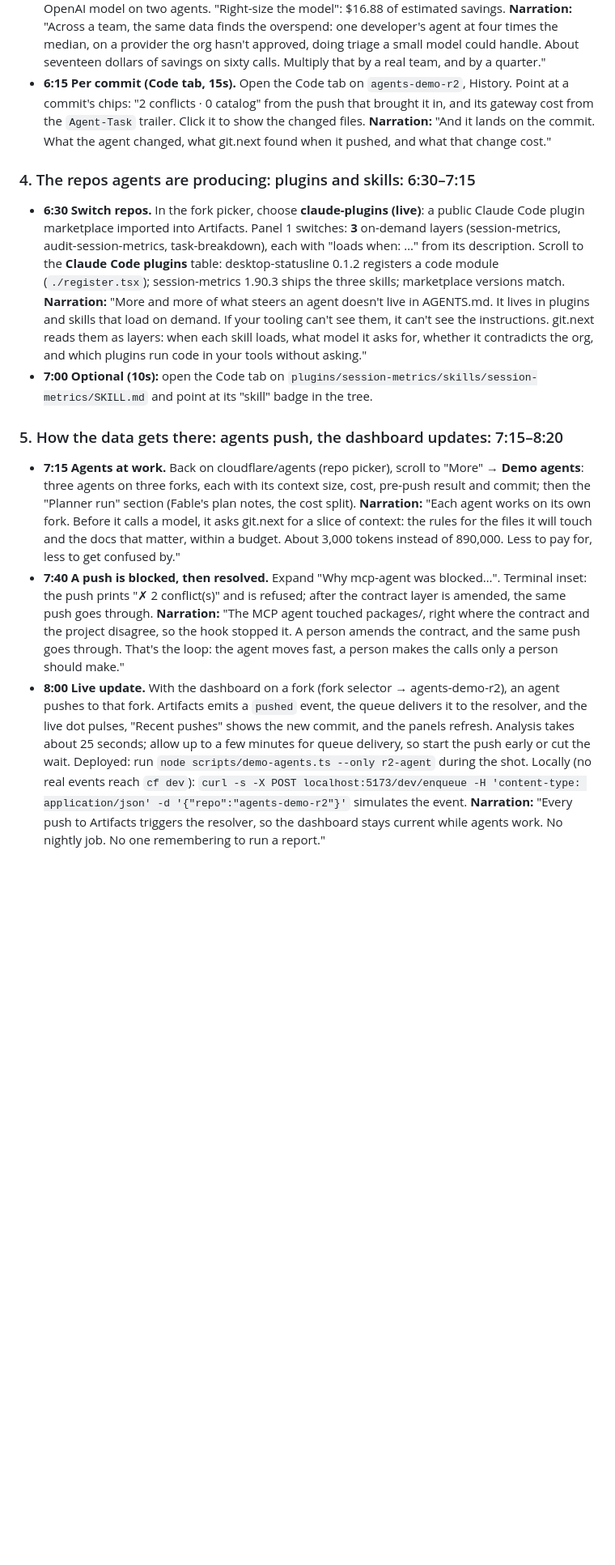
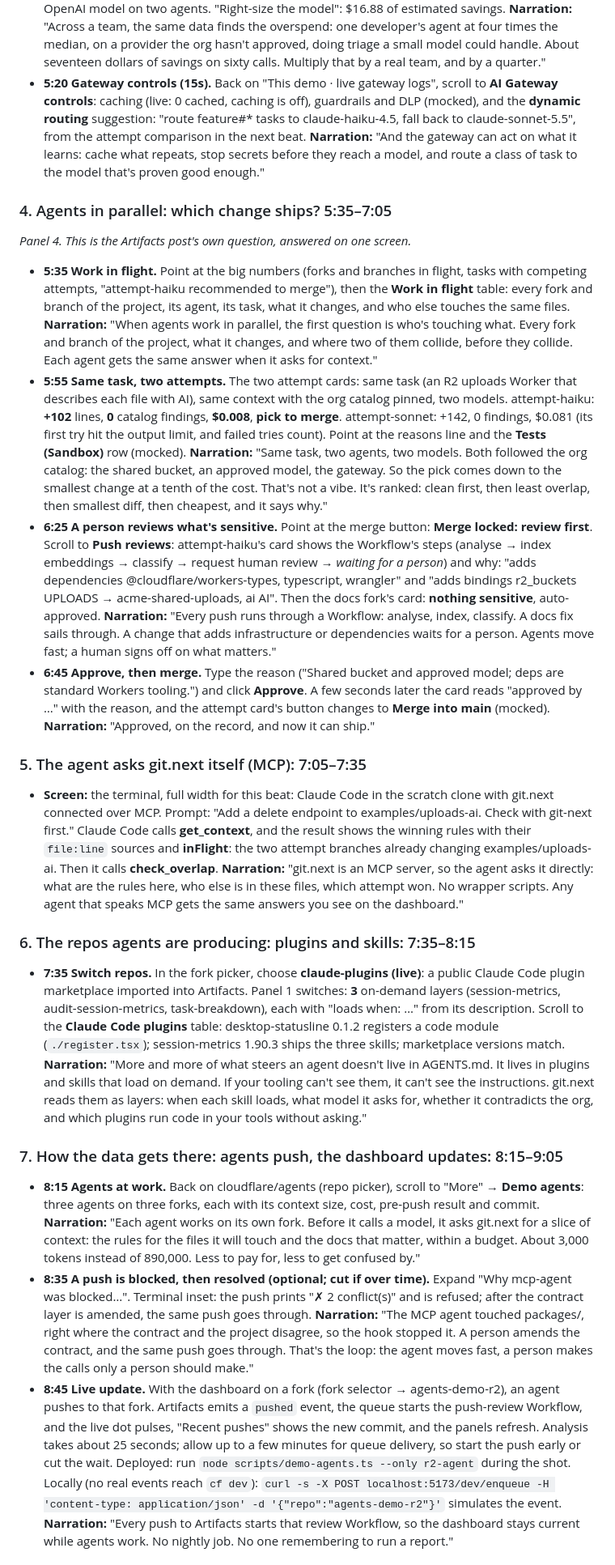
Before and after one commit to cscharff/git-next, a Markdown page: docs/VIDEO_SCRIPT.md, the part around one of its changes. Shown at 81% size. Rendered like a GitHub page; blank space fills up the shorter version.

```diff
--- a/docs/VIDEO_SCRIPT.md
+++ b/docs/VIDEO_SCRIPT.md
@@ -126,14 +129,50 @@ hidden otherwise. Timings are cumulative; narration is written to be read aloud.
   **Narration:** "Across a team, the same data finds the overspend: one developer's agent at four times the median,
   on a provider the org hasn't approved, doing triage a small model could handle. About seventeen dollars of savings
   on sixty calls. Multiply that by a real team, and by a quarter."
-- **6:15 Per commit (Code tab, 15s).** Open the Code tab on `agents-demo-r2`, History. Point at a commit's chips:
-  "2 conflicts · 0 catalog" from the push that brought it in, and its gateway cost from the `Agent-Task` trailer.
-  Click it to show the changed files.
-  **Narration:** "And it lands on the commit. What the agent changed, what git.next found when it pushed, and what
-  that change cost."
+- **5:20 Gateway controls (15s).** Back on "This demo · live gateway logs", scroll to **AI Gateway controls**: caching
+  (live: 0 cached, caching is off), guardrails and DLP (mocked), and the **dynamic routing** suggestion: "route
+  feature#* tasks to claude-haiku-4.5, fall back to claude-sonnet-5.5", from the attempt comparison in the next beat.
+  **Narration:** "And the gateway can act on what it learns: cache what repeats, stop secrets before they reach a
+  model, and route a class of task to the model that's proven good enough."
 
-### 4. The repos agents are producing: plugins and skills: 6:30–7:15
-- **6:30 Switch repos.** In the fork picker, choose **claude-plugins (live)**: a public Claude Code plugin
+### 4. Agents in parallel: which change ships? 5:35–7:05
+*Panel 4. This is the Artifacts post's own question, answered on one screen.*
+- **5:35 Work in flight.** Point at the big numbers (forks and branches in flight, tasks with competing attempts,
+  "attempt-haiku recommended to merge"), then the **Work in flight** table: every fork and branch of the project, its
+  agent, its task, what it changes, and who else touches the same files.
+  **Narration:** "When agents work in parallel, the first question is who's touching what. Every fork and branch of
+  the project, what it changes, and where two of them collide, before they collide. Each agent gets the same answer
+  when it asks for context."
+- **5:55 Same task, two attempts.** The two attempt cards: same task (an R2 uploads Worker that describes each file
+  with AI), same context with the org catalog pinned, two models. attempt-haiku: **+102** lines, **0** catalog
+  findings, **$0.008**, **pick to merge**. attempt-sonnet: +142, 0 findings, $0.081 (its first try hit the output
+  limit, and failed tries count). Point at the reasons line and the **Tests (Sandbox)** row (mocked).
+  **Narration:** "Same task, two agents, two models. Both followed the org catalog: the shared bucket, an approved
+  model, the gateway. So the pick comes down to the smallest change at a tenth of the cost. That's not a vibe. It's
+  ranked: clean first, then least overlap, then smallest diff, then cheapest, and it says why."
+- **6:25 A person reviews what's sensitive.** Point at the merge button: **Merge locked: review first**. Scroll to
+  **Push reviews**: attempt-haiku's card shows the Workflow's steps (analyse → index embeddings → classify → request
+  human review → *waiting for a person*) and why: "adds dependencies @cloudflare/workers-types, typescript, wrangler"
+  and "adds bindings r2_buckets UPLOADS → acme-shared-uploads, ai AI". Then the docs fork's card: **nothing
+  sensitive**, auto-approved.
+  **Narration:** "Every push runs through a Workflow: analyse, index, classify. A docs fix sails through. A change
+  that adds infrastructure or dependencies waits for a person. Agents move fast; a human signs off on what matters."
+- **6:45 Approve, then merge.** Type the reason ("Shared bucket and approved model; deps are standard Workers
+  tooling.") and click **Approve**. A few seconds later the card reads "approved by …" with the reason, and the
+  attempt card's button changes to **Merge into main** (mocked).
+  **Narration:** "Approved, on the record, and now it can ship."
+
+### 5. The agent asks git.next itself (MCP): 7:05–7:35
+- **Screen:** the terminal, full width for this beat: Claude Code in the scratch clone with git.next connected over
+  MCP. Prompt: "Add a delete endpoint to examples/uploads-ai. Check with git-next first." Claude Code calls
+  **get_context**, and the result shows the winning rules with their `file:line` sources and **inFlight**: the two
+  attempt branches already changing examples/uploads-ai. Then it calls **check_overlap**.
+  **Narration:** "git.next is an MCP server, so the agent asks it directly: what are the rules here, who else is in
+  these files, which attempt won. No wrapper scripts. Any agent that speaks MCP gets the same answers you see on the
+  dashboard."
+
+### 6. The repos agents are producing: plugins and skills: 7:35–8:15
+- **7:35 Switch repos.** In the fork picker, choose **claude-plugins (live)**: a public Claude Code plugin
   marketplace imported into Artifacts. Panel 1 switches: **3** on-demand layers (session-metrics,
   audit-session-metrics, task-breakdown), each with "loads when: …" from its description. Scroll to the **Claude Code
   plugins** table: desktop-statusline 0.1.2 registers a code module (`./register.tsx`); session-metrics 1.90.3 ships
@@ -142,27 +181,24 @@ hidden otherwise. Timings are cumulative; narration is written to be read aloud.
   that load on demand. If your tooling can't see them, it can't see the instructions. git.next reads them as layers:
   when each skill loads, what model it asks for, whether it contradicts the org, and which plugins run code in your
   tools without asking."
-- **7:00 Optional (10s):** open the Code tab on `plugins/session-metrics/skills/session-metrics/SKILL.md` and point at
-  its "skill" badge in the tree.
 
-### 5. How the data gets there: agents push, the dashboard updates: 7:15–8:20
-- **7:15 Agents at work.** Back on cloudflare/agents (repo picker), scroll to "More" → **Demo agents**: three agents
-  on three forks, each with its context size, cost, pre-push result and commit; then the "Planner run" section
-  (Fable's plan notes, the cost split).
+### 7. How the data gets there: agents push, the dashboard updates: 8:15–9:05
+- **8:15 Agents at work.** Back on cloudflare/agents (repo picker), scroll to "More" → **Demo agents**: three agents
+  on three forks, each with its context size, cost, pre-push result and commit.
   **Narration:** "Each agent works on its own fork. Before it calls a model, it asks git.next for a slice of
   context: the rules for the files it will touch and the docs that matter, within a budget. About 3,000 tokens
   instead of 890,000. Less to pay for, less to get confused by."
-- **7:40 A push is blocked, then resolved.** Expand "Why mcp-agent was blocked…". Terminal inset: the push prints
+- **8:35 A push is blocked, then resolved (optional; cut if over time).** Expand "Why mcp-agent was blocked…". Terminal inset: the push prints
   "✗ 2 conflict(s)" and is refused; after the contract layer is amended, the same push goes through.
   **Narration:** "The MCP agent touched packages/, right where the contract and the project disagree, so the hook
   stopped it. A person amends the contract, and the same push goes through. That's the loop: the agent moves fast,
   a person makes the calls only a person should make."
-- **8:00 Live update.** With the dashboard on a fork (fork selector → agents-demo-r2), an agent pushes to that fork.
-  Artifacts emits a `pushed` event, the queue delivers it to the resolver, and the live dot pulses, "Recent pushes"
-  shows the new commit, and the panels refresh. Analysis takes about 25 seconds; allow up to a few minutes for queue
+- **8:45 Live update.** With the dashboard on a fork (fork selector → agents-demo-r2), an agent pushes to that fork.
+  Artifacts emits a `pushed` event, the queue starts the push-review Workflow, and the live dot pulses, "Recent
+  pushes" shows the new commit, and the panels refresh. Analysis takes about 25 seconds; allow up to a few minutes for queue
   delivery, so start the push early or cut the wait. Deployed: run `node scripts/demo-agents.ts --only r2-agent`
   during the shot. Locally (no real events reach `cf dev`): `curl -s -X POST localhost:5173/dev/enqueue -H
   'content-type: application/json' -d '{"repo":"agents-demo-r2"}'` simulates the event.
-  **Narration:** "Every push to Artifacts triggers the resolver, so the dashboard stays current while agents work.
-  No nightly job. No one remembering to run a report."
+  **Narration:** "Every push to Artifacts starts that review Workflow, so the dashboard stays current while agents
+  work. No nightly job. No one remembering to run a report."
 
```
Also changed, not shown: other parts of docs/VIDEO_SCRIPT.md (+37 -32 lines).
